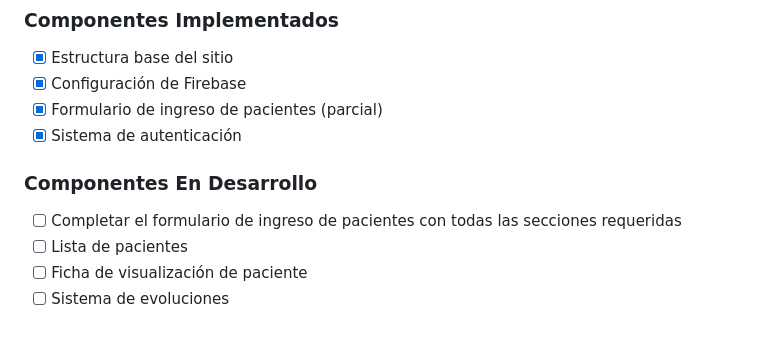
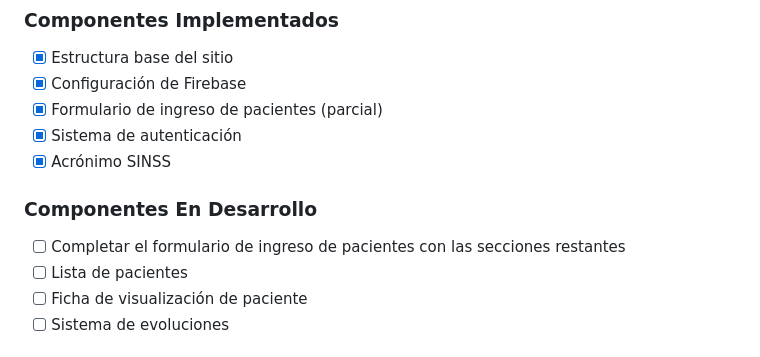
Before and after one commit to KINENICOAYELEF/SISTEMAKINE-Pacientes, a Markdown page: README.md, the part around one of its changes. Drawn GitHub-style.

```diff
--- a/README.md
+++ b/README.md
@@ -16,9 +16,10 @@ Actualmente estamos desarrollando el SITIO 1 (SISTEMAKINE-Pacientes).
 - [x] Configuración de Firebase
 - [x] Formulario de ingreso de pacientes (parcial)
 - [x] Sistema de autenticación
+- [x] Acrónimo SINSS
 
 ### Componentes En Desarrollo
-- [ ] Completar el formulario de ingreso de pacientes con todas las secciones requeridas
+- [ ] Completar el formulario de ingreso de pacientes con las secciones restantes
 - [ ] Lista de pacientes
 - [ ] Ficha de visualización de paciente
 - [ ] Sistema de evoluciones
```
Also changed, not shown: other parts of README.md (+8 -106 lines).
